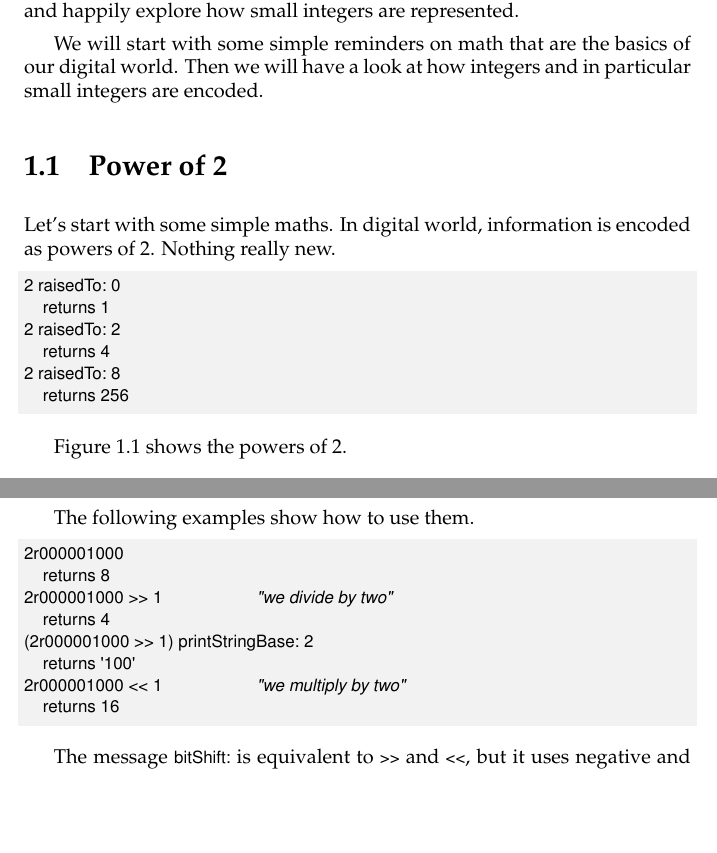
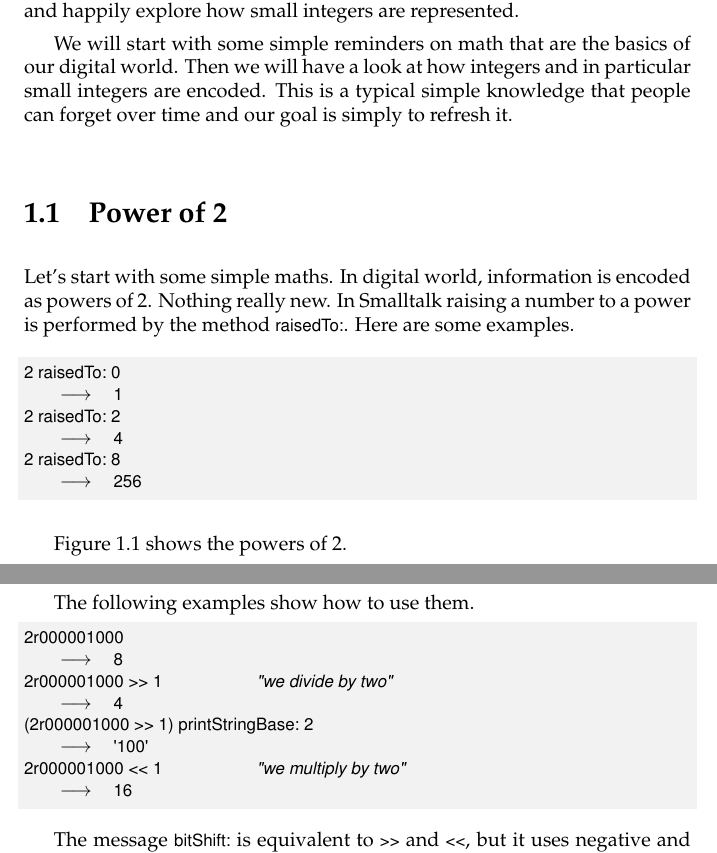
Before and after one commit to SquareBracketAssociates/DeepIntoPharo, a LaTeX book (LittleNumbers/LittleNumbers.tex): two parts of pages 1 and 3 of 15, joined at a grey line, cut so that both start at the same text, the shorter picture padded with empty space. Compiled offline with pdfLaTeX.

Commit message:
fixing after quentin reading

```diff
--- a/LittleNumbers/LittleNumbers.tex
+++ b/LittleNumbers/LittleNumbers.tex
@@ -41,19 +41,18 @@
 We manipulate numbers all the time and in this chapter we propose you a little journey into the way
 integers are mapped to their binary representations. We will open the box and take a language implementor perspective and happily explore how small integers are represented.
 
-We will start with some simple reminders on math that are the basics of our digital world. Then we will have a look at how integers and in particular small integers are encoded.
+We will start with some simple reminders on math that are the basics of our digital world. Then we will have a look at how integers and in particular small integers are encoded. This is a typical simple knowledge that people can forget over time and our goal is simply to refresh it.
 
 \section{Power of 2}
-
-Let's start with some simple maths. In digital world, information is encoded as powers of 2. Nothing really new.
+Let's start with some simple maths. In digital world, information is encoded as powers of 2. Nothing really new. In Smalltalk raising a number to a power is performed by the method \ct{raisedTo:}. Here are some examples.
 
 \begin{code}{Basics}
 2 raisedTo: 0
-	returns 1
+	--> 1
 2 raisedTo: 2
-	returns 4
+	--> 4
 2 raisedTo: 8
-	returns 256
+	--> 256
 \end{code}
 
 Figure~\ref{power} shows the powers of 2.
@@ -99,13 +98,13 @@ The following examples show how to use them.
 
 \begin{code}{Using \ct{>>} and \ct{<<}}
 2r000001000
-	returns 8
+	--> 8
 2r000001000 >> 1					"we divide by two"
-	returns 4
+	--> 4
 (2r000001000 >> 1) printStringBase: 2
-	returns '100'
+	--> '100'
 2r000001000 << 1					"we multiply by two"
-	returns 16
+	--> 16
 \end{code}
 
 The message \ct{bitShift:} is equivalent to \ct{>>} and \ct{<<}, but it uses negative and positive integers to indicate the shift direction. A positive argument offers the same behavior than \ct{<<}, multiplying the receiver by a power of 2. A negative is similar to \ct{>>}.
```
Also changed, not shown: LittleNumbers/LittleNumbers.pdf.
